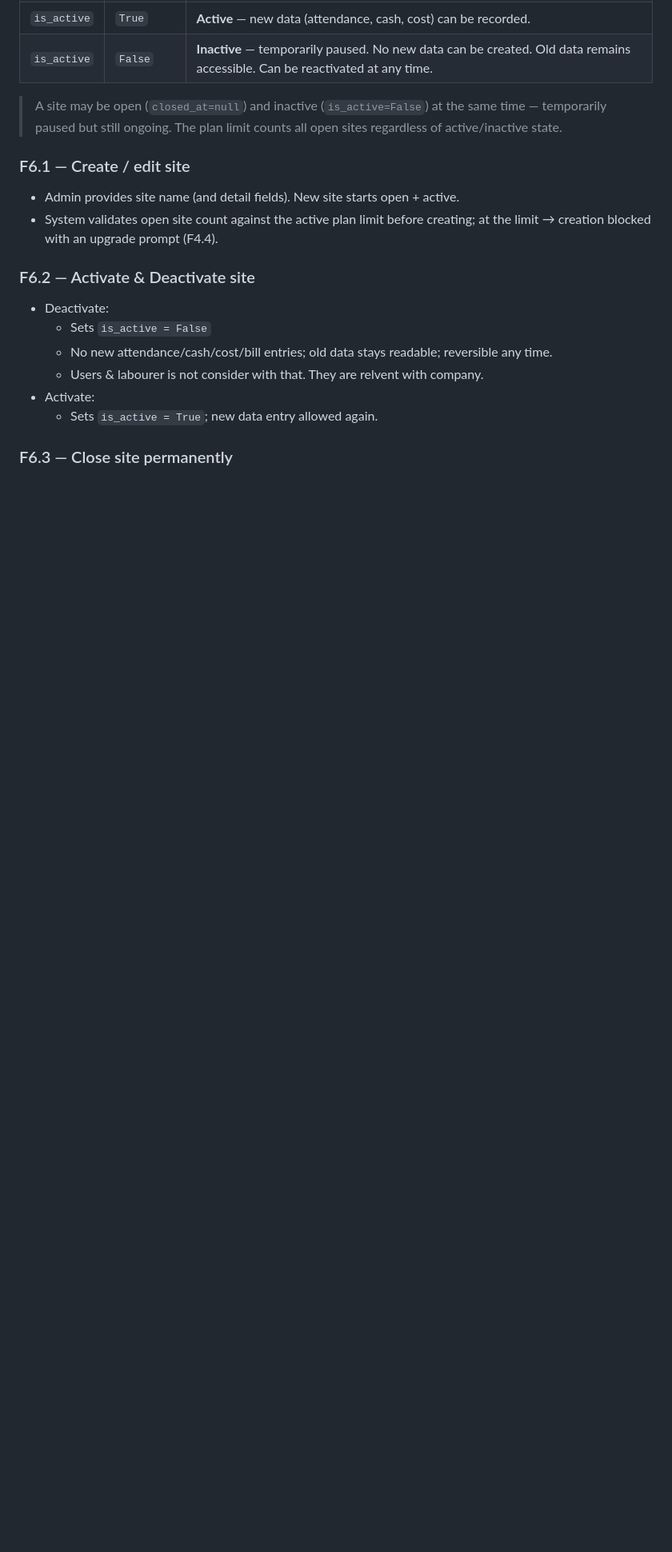
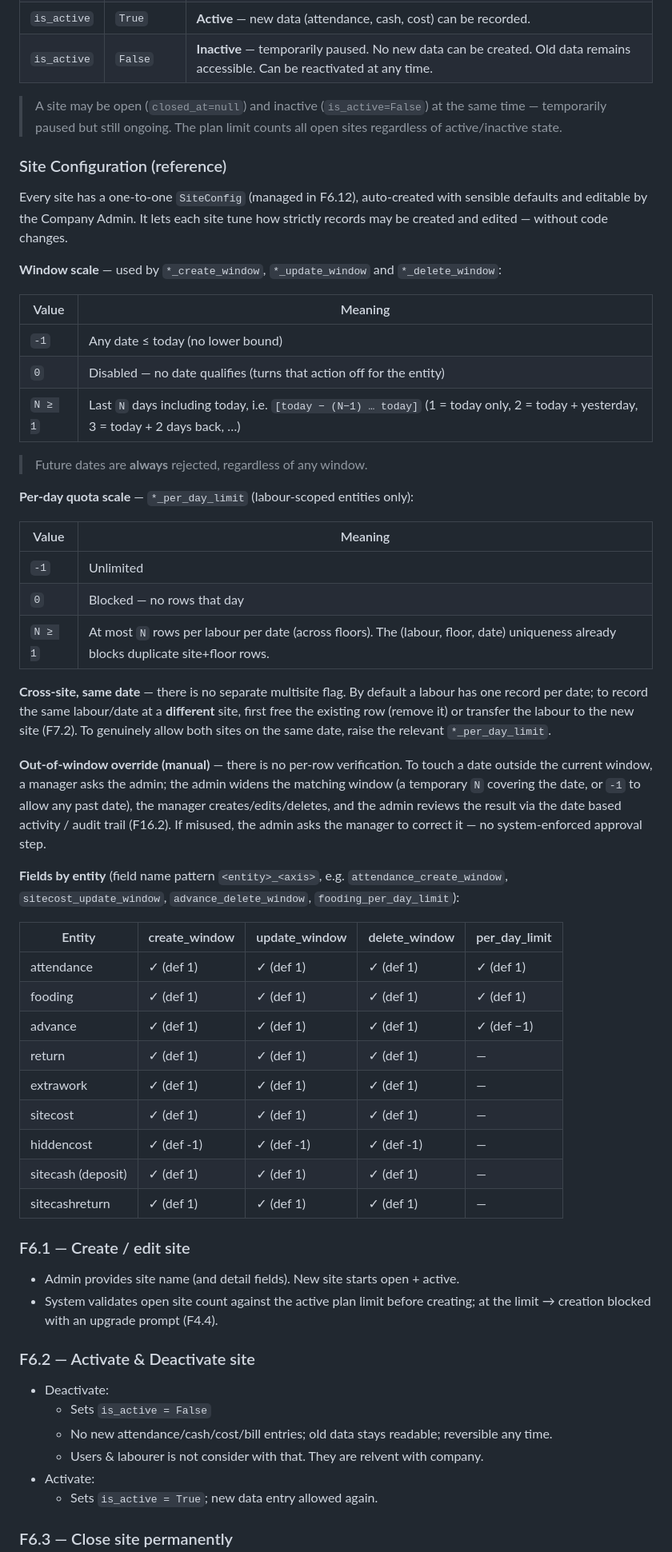
Before and after one commit to achibhossengit/siteman-api, a Markdown page: feature-details.md, the part around one of its changes. Shown at 80% size. GitHub-like rendering; blank space fills up the shorter version.

```diff
--- a/feature-details.md
+++ b/feature-details.md
@@ -218,6 +220,45 @@ Two independent state axes for a site:
 
 > A site may be open (`closed_at=null`) and inactive (`is_active=False`) at the same time — temporarily paused but still ongoing. The plan limit counts all open sites regardless of active/inactive state.
 
+### Site Configuration (reference)
+Every site has a one-to-one `SiteConfig` (managed in F6.12), auto-created with sensible defaults and editable by the Company Admin. It lets each site tune how strictly records may be created and edited — without code changes.
+
+**Window scale** — used by `*_create_window`, `*_update_window` and `*_delete_window`:
+
+| Value | Meaning |
+|---|---|
+| `-1` | Any date ≤ today (no lower bound) |
+| `0` | Disabled — no date qualifies (turns that action off for the entity) |
+| `N ≥ 1` | Last `N` days including today, i.e. `[today − (N−1) … today]` (1 = today only, 2 = today + yesterday, 3 = today + 2 days back, …) |
+
+> Future dates are **always** rejected, regardless of any window.
+
+**Per-day quota scale** — `*_per_day_limit` (labour-scoped entities only):
+
+| Value | Meaning |
+|---|---|
+| `-1` | Unlimited |
+| `0` | Blocked — no rows that day |
+| `N ≥ 1` | At most `N` rows per labour per date (across floors). The (labour, floor, date) uniqueness already blocks duplicate site+floor rows. |
+
+**Cross-site, same date** — there is no separate multisite flag. By default a labour has one record per date; to record the same labour/date at a **different** site, first free the existing row (remove it) or transfer the labour to the new site (F7.2). To genuinely allow both sites on the same date, raise the relevant `*_per_day_limit`.
+
+**Out-of-window override (manual)** — there is no per-row verification. To touch a date outside the current window, a manager asks the admin; the admin widens the matching window (a temporary `N` covering the date, or `-1` to allow any past date), the manager creates/edits/deletes, and the admin reviews the result via the date based activity / audit trail (F16.2). If misused, the admin asks the manager to correct it — no system-enforced approval step.
+
+**Fields by entity** (field name pattern `<entity>_<axis>`, e.g. `attendance_create_window`, `sitecost_update_window`, `advance_delete_window`, `fooding_per_day_limit`):
+
+| Entity | create_window | update_window | delete_window | per_day_limit |
+|---|---|---|---|---|
+| attendance | ✓ (def 1) | ✓ (def 1) | ✓ (def 1) | ✓ (def 1) |
+| fooding | ✓ (def 1) | ✓ (def 1) | ✓ (def 1) | ✓ (def 1) |
+| advance | ✓ (def 1) | ✓ (def 1) | ✓ (def 1) | ✓ (def −1) |
+| return | ✓ (def 1) | ✓ (def 1) | ✓ (def 1) | — |
+| extrawork | ✓ (def 1) | ✓ (def 1) | ✓ (def 1) | — |
+| sitecost | ✓ (def 1) | ✓ (def 1) | ✓ (def 1) | — |
+| hiddencost | ✓ (def -1) | ✓ (def -1) | ✓ (def -1) | — |
+| sitecash (deposit) | ✓ (def 1) | ✓ (def 1) | ✓ (def 1) | — |
+| sitecashreturn | ✓ (def 1) | ✓ (def 1) | ✓ (def 1) | — |
+
 ### F6.1 — Create / edit site
 - Admin provides site name (and detail fields). New site starts open + active.
 - System validates open site count against the active plan limit before creating; at the limit → creation blocked with an upgrade prompt (F4.4).
```
Also changed, not shown: other parts of feature-details.md (+16 -3 lines), feature-list.md (+2 -0 lines).
